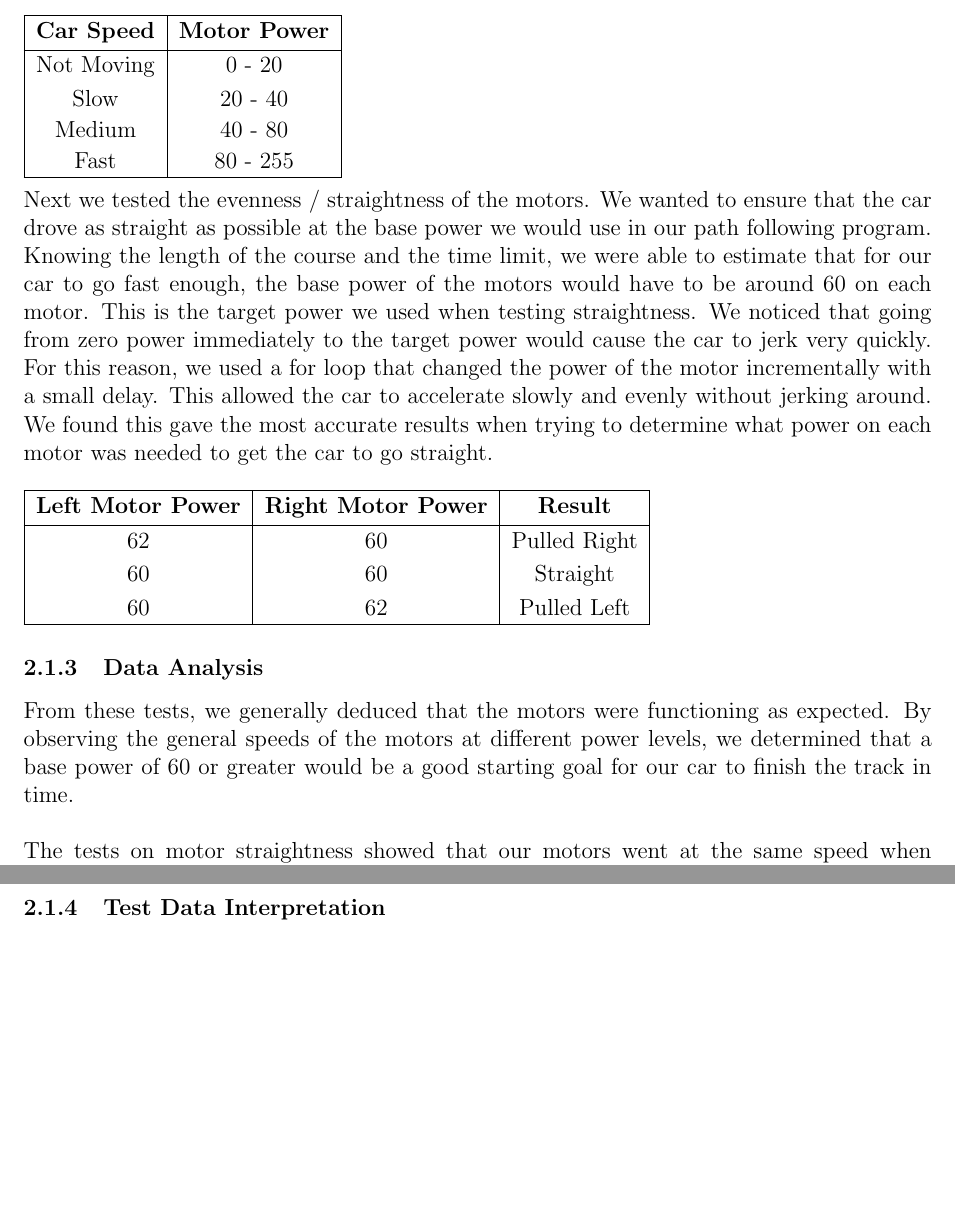
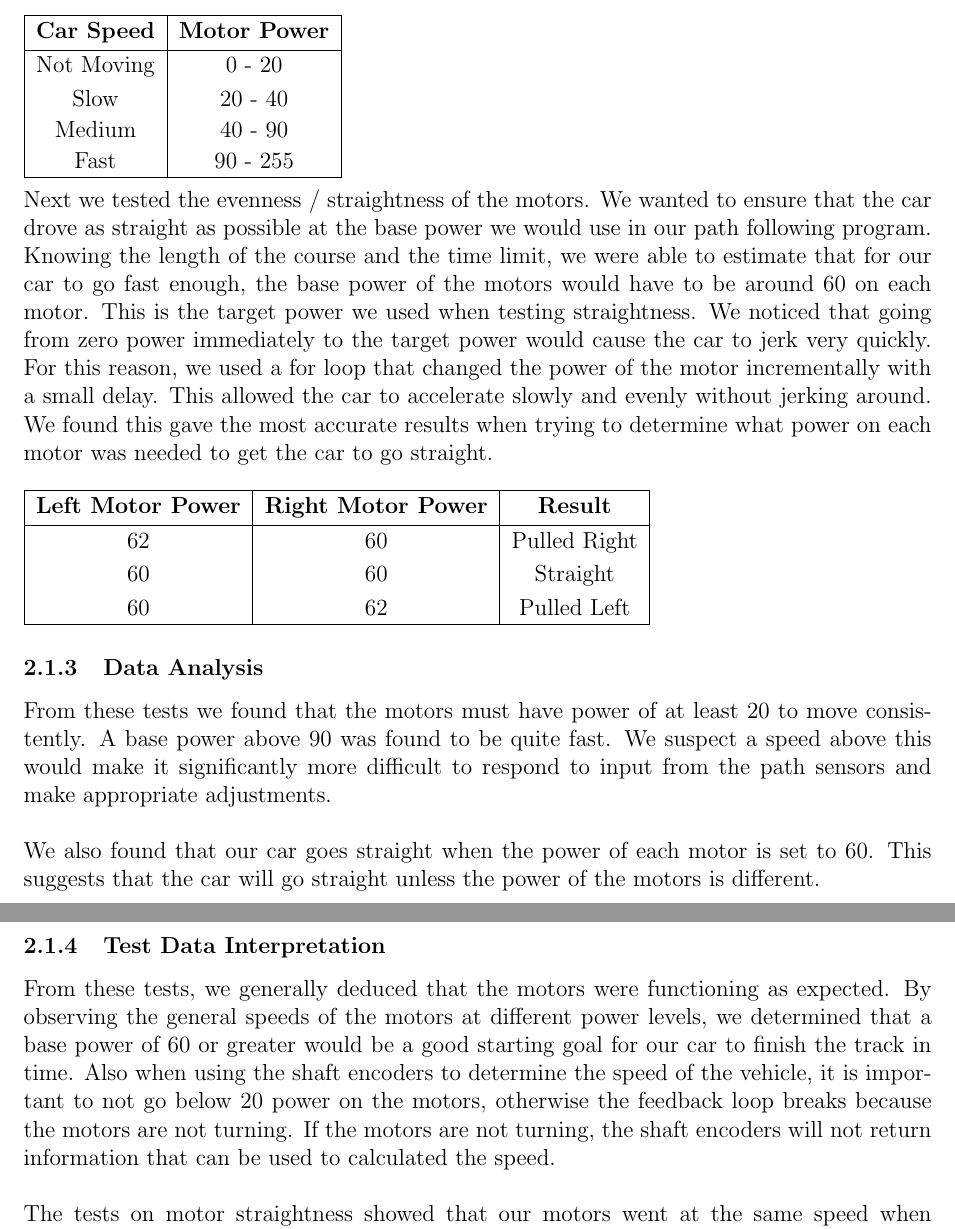
Before and after one commit to kamalca/EE3-FinalReport, a LaTeX document (FinalReport.tex): two parts of pages 2 and 3 of 3, joined at a grey line, cut so that both start at the same text, the shorter picture padded with empty space. Compiled offline with pdfLaTeX.

```diff
--- a/FinalReport.tex
+++ b/FinalReport.tex
@@ -64,8 +64,8 @@
 \textbf{Car Speed} & \textbf{Motor Power} \\ \hline
 Not Moving &  0 - 20 \\
 Slow       & 20 - 40 \\
-Medium     & 40 - 80 \\
-Fast       & 80 - 255 \\ \hline
+Medium     & 40 - 90 \\
+Fast       & 90 - 255 \\ \hline
 \end{tabu}
 \\ \\
 Next we tested the evenness / straightness of the motors. We wanted to ensure that the car drove as straight as possible at the base power we would use in our path following program. Knowing the length of the course and the time limit, we were able to estimate that for our car to go fast enough, the base power of the motors would have to be around 60 on each motor. This is the target power we used when testing straightness. We noticed that going from zero power immediately to the target power would cause the car to jerk very quickly. For this reason, we used a for loop that changed the power of the motor incrementally with a small delay. This allowed the car to accelerate slowly and evenly without jerking around. We found this gave the most accurate results when trying to determine what power on each motor was needed to get the car to go straight.
@@ -81,12 +81,15 @@
 
 %%%2.1.3
 \subsubsection{Data Analysis}
-From these tests, we generally deduced that the motors were functioning as expected. By observing the general speeds of the motors at different power levels, we determined that a base power of 60 or greater would be a good starting goal for our car to finish the track in time.
+From these tests we found that the motors must have power of at least 20 to move consistently. A base power above 90 was found to be quite fast. We suspect a speed above this would make it significantly more difficult to respond to input from the path sensors and make appropriate adjustments.
 \\ \\
-The tests on motor straightness showed that our motors went at the same speed when the powers were equal. Therefore we did not include a bias value in our final code.
+We also found that our car goes straight when the power of each motor is set to 60. This suggests that the car will go straight unless the power of the motors is different.
 
 %%%2.1.4
 \subsubsection{Test Data Interpretation}
+From these tests, we generally deduced that the motors were functioning as expected. By observing the general speeds of the motors at different power levels, we determined that a base power of 60 or greater would be a good starting goal for our car to finish the track in time. Also when using the shaft encoders to determine the speed of the vehicle, it is important to not go below 20 power on the motors, otherwise the feedback loop breaks because the motors are not turning. If the motors are not turning, the shaft encoders will not return information that can be used to calculated the speed.
+\\ \\
+The tests on motor straightness showed that our motors went at the same speed when the powers were equal. Therefore we did not include a bias value in our final code.
 
 %%2.2
 \subsection{Path Sensors}
```
Also changed, not shown: 4 other files.
